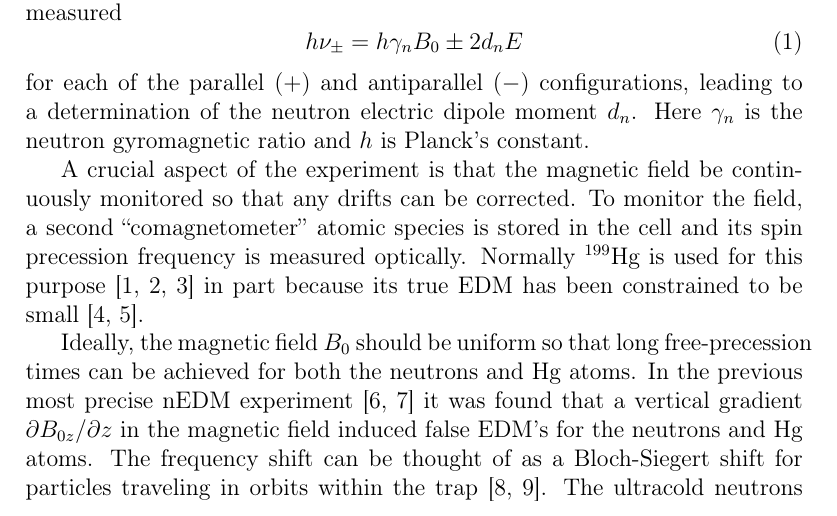
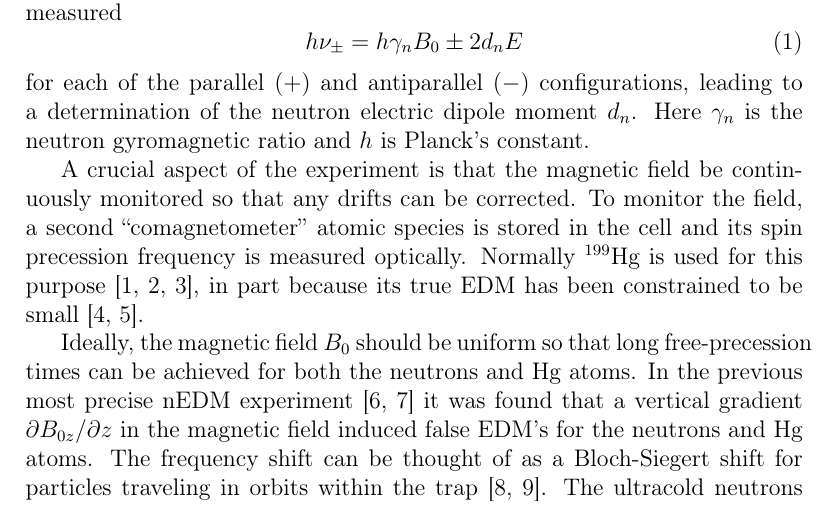
Before and after one commit to jmartin1454/Wigner-Eckart-and-False-EDM-s, a LaTeX paper (wigner-eckart.tex): part of page 1 of 11, cut so that both start at the same text. Compiled offline with pdfLaTeX.

```diff
--- a/wigner-eckart.tex
+++ b/wigner-eckart.tex
@@ -152,7 +152,7 @@
 monitor the field, a second ``comagnetometer'' atomic species is
 stored in the cell and its spin precession frequency is measured
 optically.  Normally $^{199}$Hg is used for this
-purpose~\cite{bib:green,bib:bakernim,bib:hg-better} in part because
+purpose~\cite{bib:green,bib:bakernim,bib:hg-better}, in part because
 its true EDM has been constrained to be
 small~\cite{bib:griffith,bib:hgupdate}.
 
```
